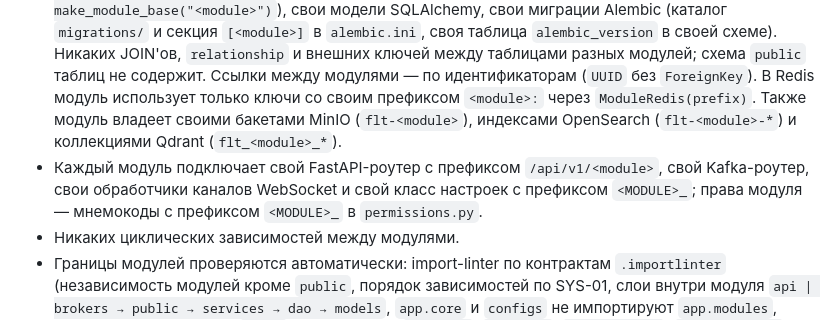
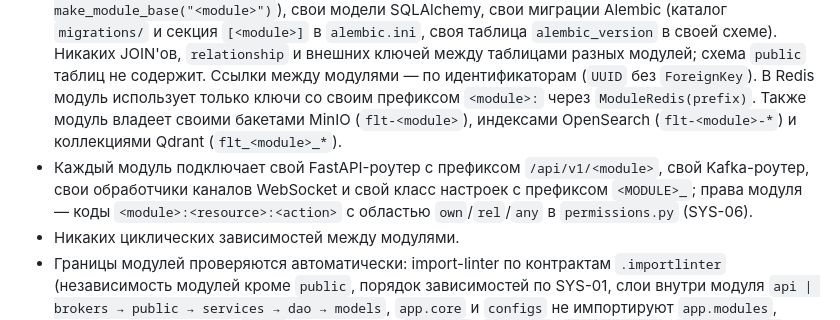
Before and after one commit to alextaralexander/flt, a Markdown page: CLAUDE.md, the part around the change. Drawn GitHub-style.

Commit message:
docs: CLAUDE.md permission code format per SYS-06
Co-Authored-By: Claude Opus 5.5 <noreply@anthropic.com>
Claude-Session: https://claude.ai/code/session_01NrtJRAz72GcWkmFxxrkSGB

```diff
--- a/CLAUDE.md
+++ b/CLAUDE.md
@@ -292,7 +292,7 @@ Boilerplate рассчитан на небольшой микросервис.
 - Модули выделяются по бизнес-доменам (bounded contexts), а не по техническим слоям. Предварительная карта модулей — Приложение В в SDD_plan.md, утверждается в SYS-01; порядок зависимостей между модулями из SYS-01 закрепляется контрактом import-linter `modules-dependency-order`.
 - Каждый модуль — пакет `app/modules/<module>/` со слоями boilerplate внутри (`api`, `services`, `dao`, `models`, `schemas`, `brokers`, `migrations`, `settings.py`, `permissions.py`) и файлом `module.py` с `ModuleDefinition` (роутер, Kafka-роутер, обработчики WebSocket, метаданные, настройки, права); модули перечислены в `app/modules/registry.py`, `create_app()` подключает их по реестру. Публичный API модуля — подпакет `public/`: `Protocol` сервисов и фабрики для `Depends()`, Pydantic-схемы, события, ошибки, декларации топиков и индексов. Другие модули импортируют **только** `app.modules.<other>.public` и никогда не импортируют внутренние пакеты, модели SQLAlchemy или репозитории чужого модуля; `public/` не реэкспортирует модели и репозитории.
 - Каждый модуль владеет своими данными: своя схема PostgreSQL `<module>` (`Base = make_module_base("<module>")`), свои модели SQLAlchemy, свои миграции Alembic (каталог `migrations/` и секция `[<module>]` в `alembic.ini`, своя таблица `alembic_version` в своей схеме). Никаких JOIN'ов, `relationship` и внешних ключей между таблицами разных модулей; схема `public` таблиц не содержит. Ссылки между модулями — по идентификаторам (`UUID` без `ForeignKey`). В Redis модуль использует только ключи со своим префиксом `<module>:` через `ModuleRedis(prefix)`. Также модуль владеет своими бакетами MinIO (`flt-<module>`), индексами OpenSearch (`flt-<module>-*`) и коллекциями Qdrant (`flt_<module>_*`).
-- Каждый модуль подключает свой FastAPI-роутер с префиксом `/api/v1/<module>`, свой Kafka-роутер, свои обработчики каналов WebSocket и свой класс настроек с префиксом `<MODULE>_`; права модуля — мнемокоды с префиксом `<MODULE>_` в `permissions.py`.
+- Каждый модуль подключает свой FastAPI-роутер с префиксом `/api/v1/<module>`, свой Kafka-роутер, свои обработчики каналов WebSocket и свой класс настроек с префиксом `<MODULE>_`; права модуля — коды `<module>:<resource>:<action>` с областью `own`/`rel`/`any` в `permissions.py` (SYS-06).
 - Никаких циклических зависимостей между модулями.
 - Границы модулей проверяются автоматически: import-linter по контрактам `.importlinter` (независимость модулей кроме `public`, порядок зависимостей по SYS-01, слои внутри модуля `api | brokers → public → services → dao → models`, `app.core` и `configs` не импортируют `app.modules`, модули не импортируют `redis`, брокер Kafka, `aioboto3`, `botocore`, `opensearchpy`, `qdrant_client` напрямую — только обёртки shared kernel) и pytest-тесты `tests/architecture/` (нет FK между схемами, таблицы в схеме модуля, префиксы настроек и Redis, префикс роутера, нет прямого `broker.publish`). Запуск — `make arch` в составе `make check`, pre-commit и job `architecture` в CI. Нарушение границы ломает сборку — доказывает негативный тест `test_boundary_violation_breaks_build`.
 - Общий код — shared kernel `app/core` — минимален: реестр модулей, конверт ошибок, Kafka (брокер, outbox, inbox, DLQ, планировщик), WebSocket-инфраструктура, контейнер зависимостей, база SQLAlchemy и общий `env.py` Alembic, `ModuleRedis`, блокировки и лимиты, `FileStorage`, клиенты поиска, проверка JWT и permissions, логи, метрики, идентификаторы, время. Код, который знает о пользователях, курсах, моделях LLM или другой предметной области, в `app/core` не допускается.
```
